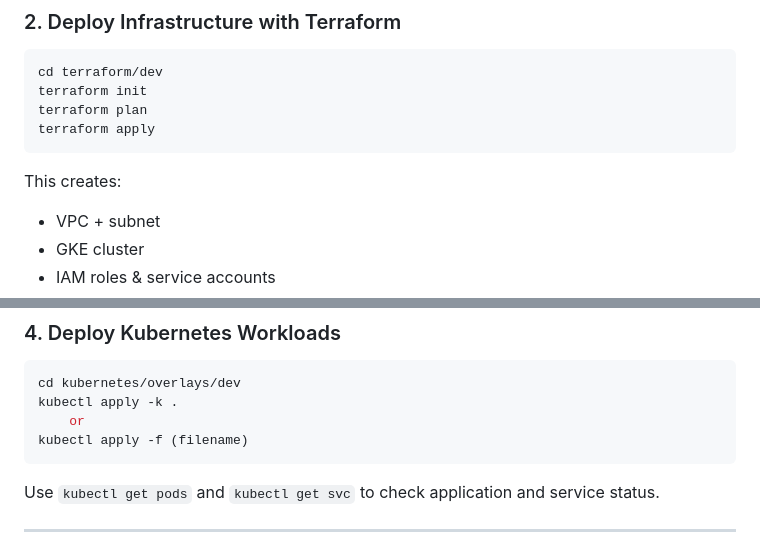
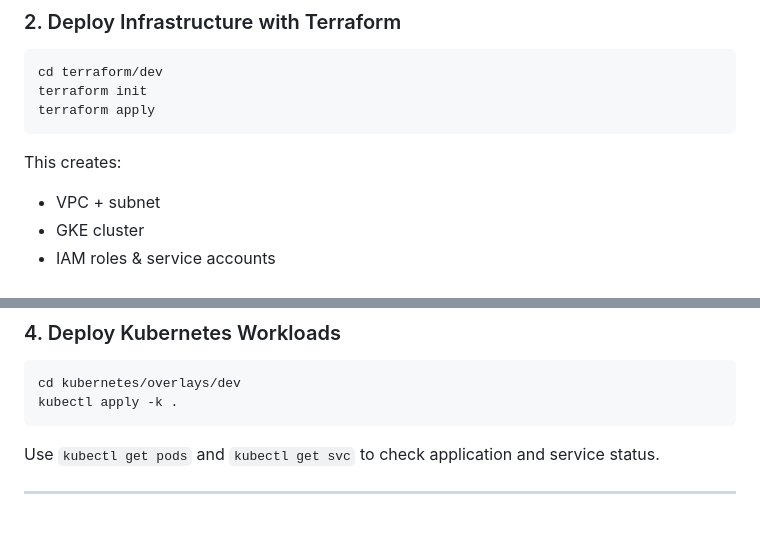
Before and after one commit to parth-koli67/cloud-native-gcp-deployment, a Markdown page: README.md, 2 parts joined by grey strips. Drawn GitHub-style; blank space fills up the shorter version.

````diff
--- a/README.md
+++ b/README.md
@@ -70,11 +71,11 @@ gcloud config set compute/zone us-central1-c
 ```bash
 cd terraform/dev
 terraform init
-terraform plan
 terraform apply
 ```
 
 This creates:
+
 - VPC + subnet
 - GKE cluster
 - IAM roles & service accounts
@@ -91,8 +92,6 @@ gcloud container clusters get-credentials <CLUSTER_NAME> --zone us-central1-c
 ```bash
 cd kubernetes/overlays/dev
 kubectl apply -k .
-    or
-kubectl apply -f (filename)
 ```
 
 Use `kubectl get pods` and `kubectl get svc` to check application and service status.
````
Also changed, not shown: other parts of README.md (+99 -17 lines).
